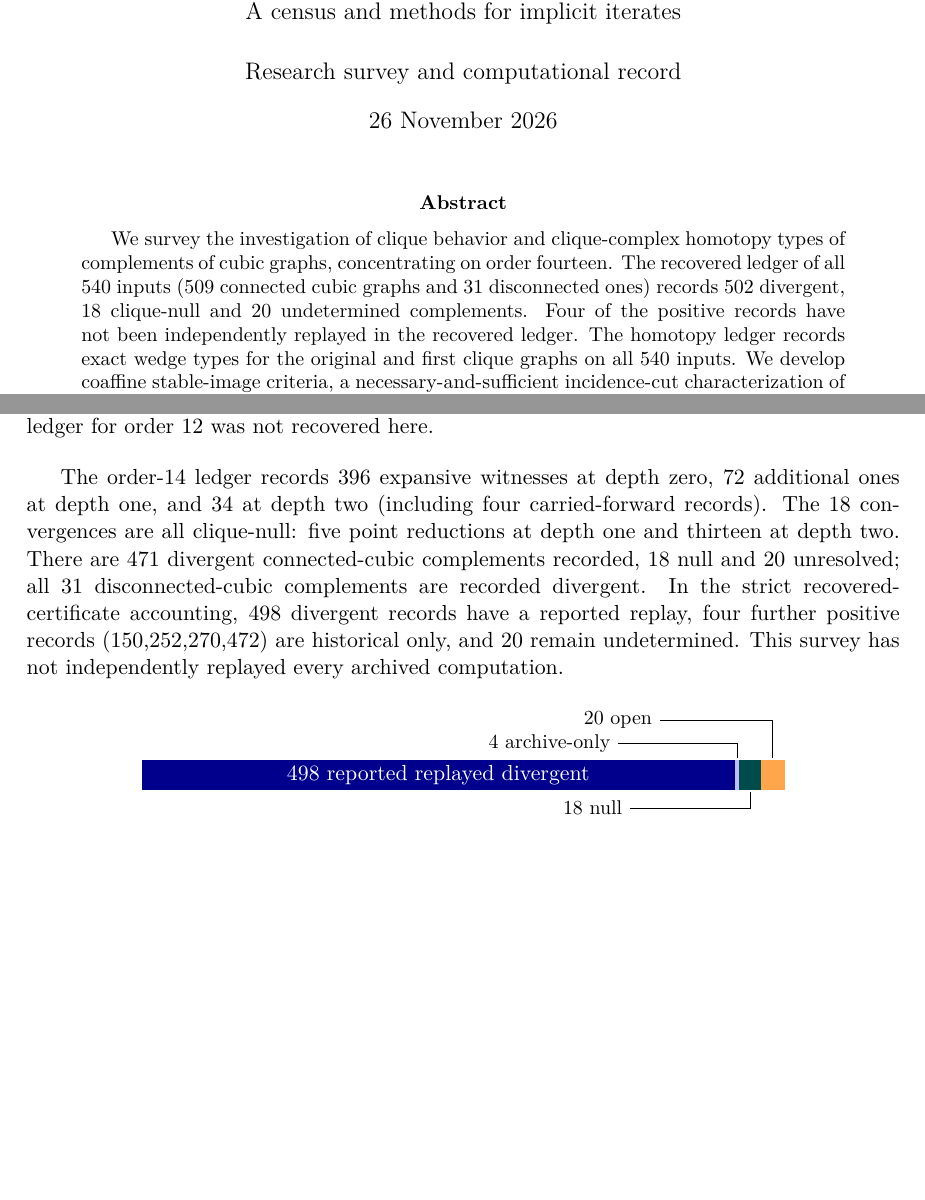
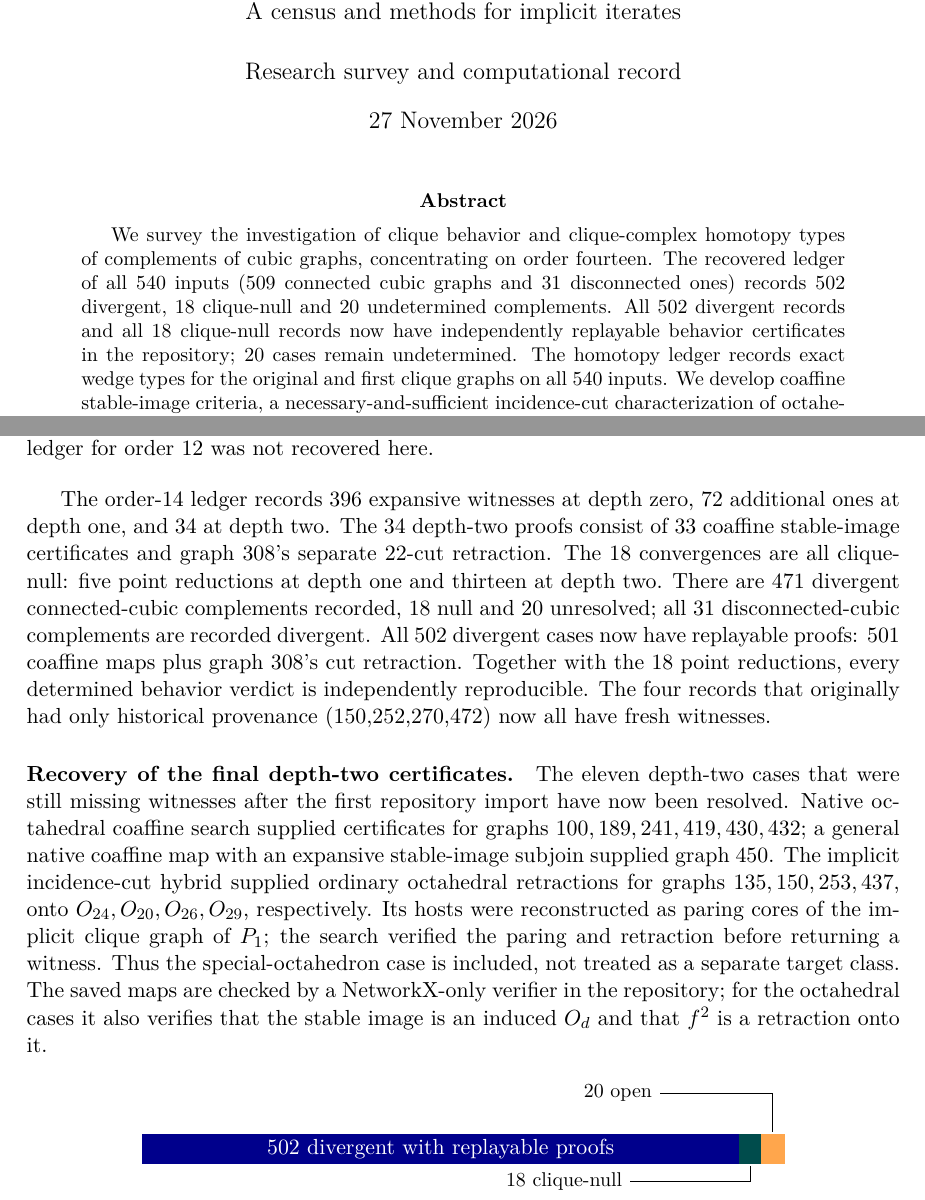
Before and after one commit to rvf0068/pycliques-cubic-census, a LaTeX paper (docs/cubic_complements_survey.tex): two parts of pages 1 and 3 of 16, joined at a grey line, cut so that both start at the same text, the shorter picture padded with empty space. Compiled offline with pdfLaTeX.

Commit message:
Update survey and Org workbook with complete behavior certificate census

```diff
--- a/docs/cubic_complements_survey.tex
+++ b/docs/cubic_complements_survey.tex
@@ -23,11 +23,11 @@
 \newcommand{\code}[1]{\texttt{#1}}
 \title{Clique dynamics and topology of complements of cubic graphs\\\large A census and methods for implicit iterates}
 \author{Research survey and computational record}
-\date{26 November 2026}
+\date{27 November 2026}
 \begin{document}
 \maketitle
 \begin{abstract}
-We survey the investigation of clique behavior and clique-complex homotopy types of complements of cubic graphs, concentrating on order fourteen. The recovered ledger of all 540 inputs (509 connected cubic graphs and 31 disconnected ones) records 502 divergent, 18 clique-null and 20 undetermined complements. Four of the positive records have not been independently replayed in the recovered ledger. The homotopy ledger records exact wedge types for the original and first clique graphs on all 540 inputs. We develop coaffine stable-image criteria, a necessary-and-sufficient incidence-cut characterization of octahedral retractions (including special octahedra), symbolic lifting and obstructions, Helly-defect bounds, and ranked replacement templates for implicit paring. These tools yield large but finite growth bounds, exact negative results for specified certificate classes and a certified lower bound of 102,516,282 simultaneous dominated deletions in the third-level precursor of graph 182. None of those latter results decides the behavior of the remaining twenty graphs. The accompanying Org workbook distinguishes blind package searches from historical certificate replay.
+We survey the investigation of clique behavior and clique-complex homotopy types of complements of cubic graphs, concentrating on order fourteen. The recovered ledger of all 540 inputs (509 connected cubic graphs and 31 disconnected ones) records 502 divergent, 18 clique-null and 20 undetermined complements. All 502 divergent records and all 18 clique-null records now have independently replayable behavior certificates in the repository; 20 cases remain undetermined. The homotopy ledger records exact wedge types for the original and first clique graphs on all 540 inputs. We develop coaffine stable-image criteria, a necessary-and-sufficient incidence-cut characterization of octahedral retractions (including special octahedra), symbolic lifting and obstructions, Helly-defect bounds, and ranked replacement templates for implicit paring. These tools yield large but finite growth bounds, exact negative results for specified certificate classes and a certified lower bound of 102,516,282 simultaneous dominated deletions in the third-level precursor of graph 182. None of those latter results decides the behavior of the remaining twenty graphs. The accompanying Org workbook distinguishes blind package searches from historical certificate replay.
 \end{abstract}
 \tableofcontents
 \section{Background and notation}
@@ -64,17 +64,19 @@ Order & All & Connected & Convergent & Divergent & Unresolved\\\midrule
 \end{tabular}
 \caption{Small-order historical results from \cite{lagos}, and the recovered order-14 ledger. The order-12 line is the draft baseline, not a claim that all later work has been replayed. The later predecessor record narrowed its unresolved set to two, but a complete updated per-graph ledger for order 12 was not recovered here.}
 \end{table}
-The order-14 ledger records 396 expansive witnesses at depth zero, 72 additional ones at depth one, and 34 at depth two (including four carried-forward records). The 18 convergences are all clique-null: five point reductions at depth one and thirteen at depth two. There are 471 divergent connected-cubic complements recorded, 18 null and 20 unresolved; all 31 disconnected-cubic complements are recorded divergent. In the strict recovered-certificate accounting, 498 divergent records have a reported replay, four further positive records (150,252,270,472) are historical only, and 20 remain undetermined. This survey has not independently replayed every archived computation.
+The order-14 ledger records 396 expansive witnesses at depth zero, 72 additional ones at depth one, and 34 at depth two. The 34 depth-two proofs consist of 33 coaffine stable-image certificates and graph 308's separate 22-cut retraction. The 18 convergences are all clique-null: five point reductions at depth one and thirteen at depth two. There are 471 divergent connected-cubic complements recorded, 18 null and 20 unresolved; all 31 disconnected-cubic complements are recorded divergent. All 502 divergent cases now have replayable proofs: 501 coaffine maps plus graph 308's cut retraction. Together with the 18 point reductions, every determined behavior verdict is independently reproducible. The four records that originally had only historical provenance (150,252,270,472) now all have fresh witnesses.
+
+\paragraph{Recovery of the final depth-two certificates.}
+The eleven depth-two cases that were still missing witnesses after the first repository import have now been resolved. Native octahedral coaffine search supplied certificates for graphs
+\(100,189,241,419,430,432\); a general native coaffine map with an expansive stable-image subjoin supplied graph \(450\). The implicit incidence-cut hybrid supplied ordinary octahedral retractions for graphs \(135,150,253,437\), onto \(O_{24},O_{20},O_{26},O_{29}\), respectively. Its hosts were reconstructed as paring cores of the implicit clique graph of \(P_1\); the search verified the paring and retraction before returning a witness. Thus the special-octahedron case is included, not treated as a separate target class. The saved maps are checked by a NetworkX-only verifier in the repository; for the octahedral cases it also verifies that the stable image is an induced \(O_d\) and that \(f^2\) is a retraction onto it.
 
 \begin{center}
 \begin{tikzpicture}[x=0.021cm,y=0.75cm]
-\fill[blue!55!black] (0,0) rectangle (498,0.7);
-\fill[blue!25] (498,0) rectangle (502,0.7);
+\fill[blue!55!black] (0,0) rectangle (502,0.7);
 \fill[teal!60!black] (502,0) rectangle (520,0.7);
 \fill[orange!70] (520,0) rectangle (540,0.7);
-\node[white] at (249,.35) {498 reported replayed divergent};
-\draw (500,.75)--(500,1.1)--(400,1.1) node[left,font=\small]{4 archive-only};
-\draw (511,-.05)--(511,-.42)--(410,-.42) node[left,font=\small]{18 null};
+\node[white] at (251,.35) {502 divergent with replayable proofs};
+\draw (511,-.05)--(511,-.42)--(410,-.42) node[left,font=\small]{18 clique-null};
 \draw (530,.75)--(530,1.65)--(435,1.65) node[left,font=\small]{20 open};
 \end{tikzpicture}
 \end{center}
```
Also changed, not shown: docs/cubic_complements_survey.tex (4 more changed lines), 1 other file.
